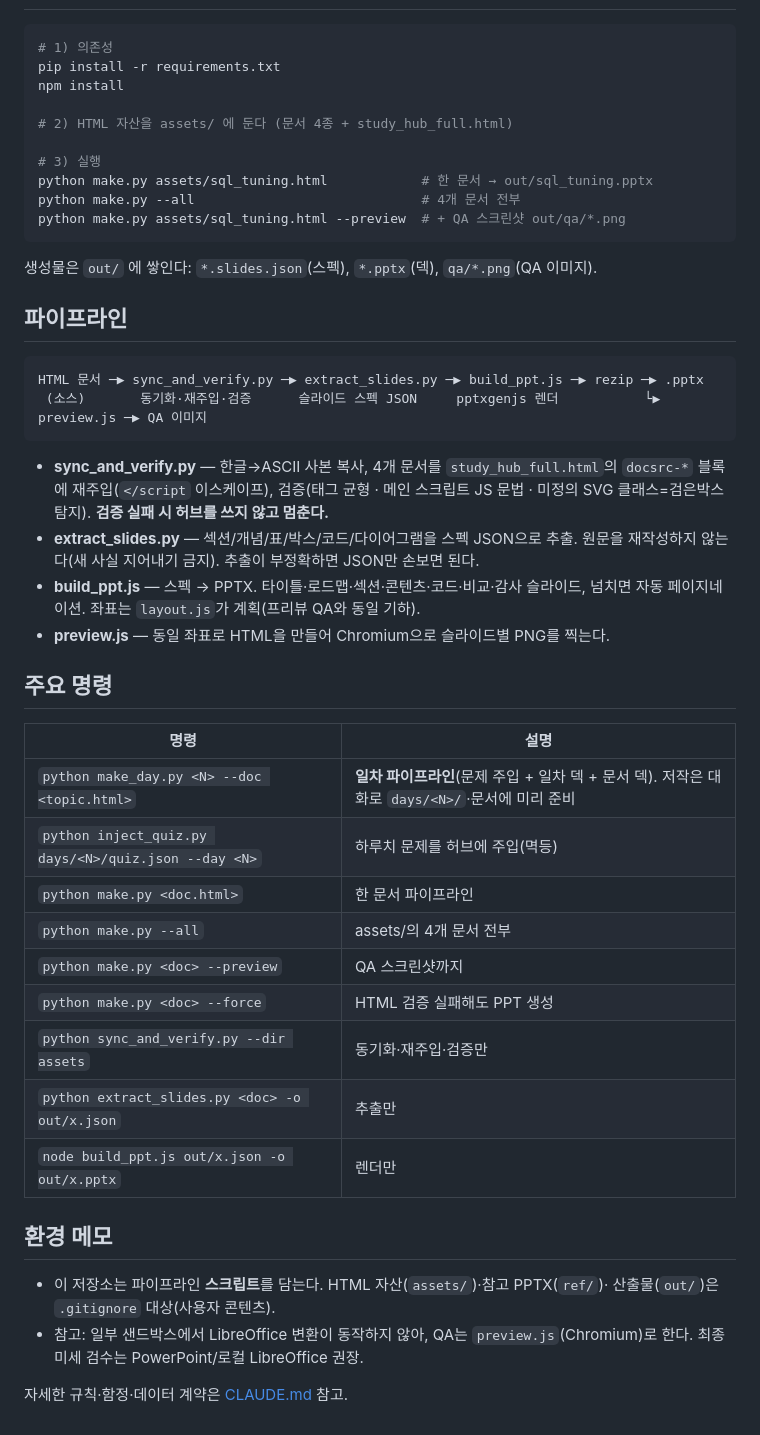
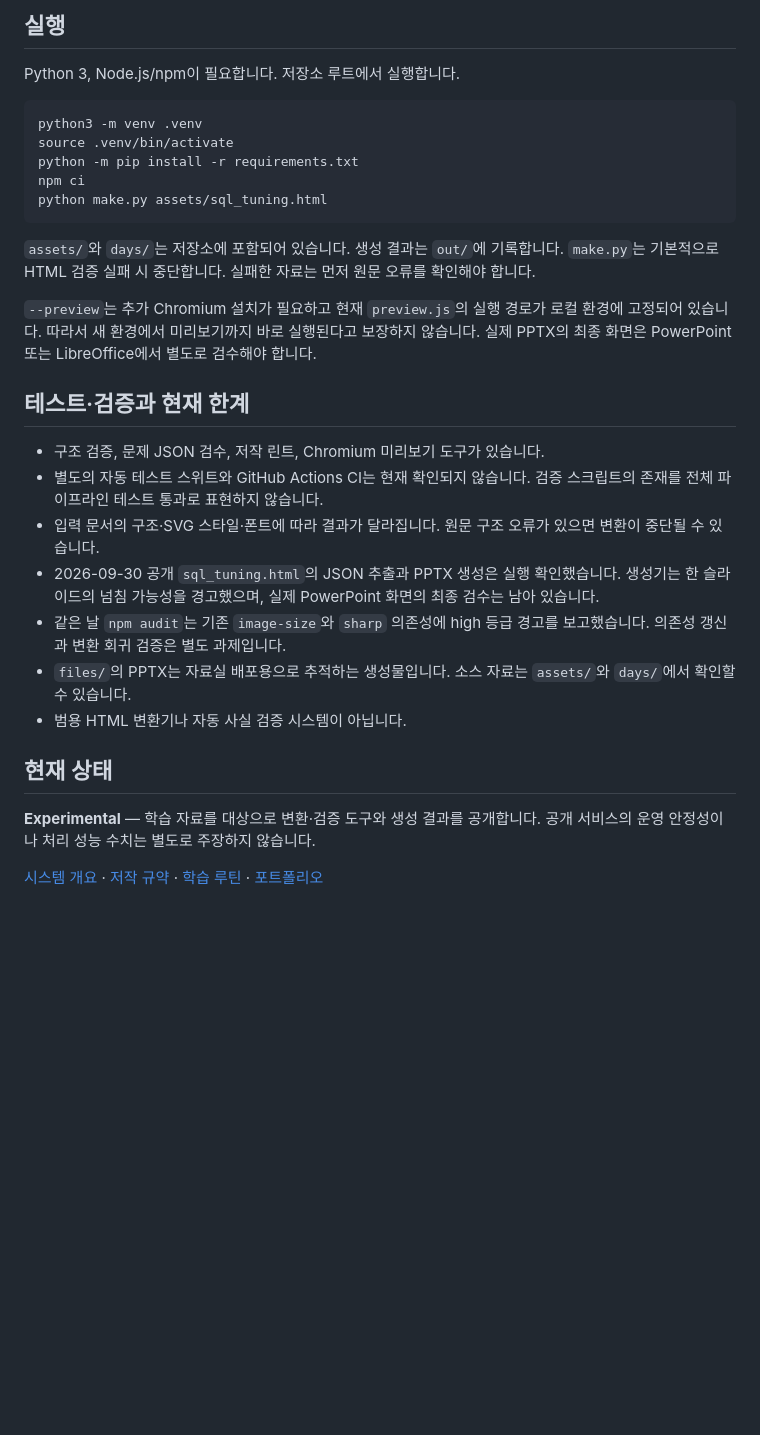
Before and after one commit to jokwangwon/ora-ppt-gen, a Markdown page: README.md, the part around one of its changes. Drawn GitHub-style; blank space fills up the shorter version.

Commit message:
docs: clarify project scope and verified implementation (#45)
Co-authored-by: kwangwon <tgdata200@gmail.com>

````diff
--- a/README.md
+++ b/README.md
@@ -9,54 +47,35 @@ Oracle DBA 부트캠프 학습 문서(HTML)를 **소스 오브 트루스**로
+## 실행
+
+Python 3, Node.js/npm이 필요합니다. 저장소 루트에서 실행합니다.
 
 ```bash
-# 1) 의존성
-pip install -r requirements.txt
-npm install
-
-# 2) HTML 자산을 assets/ 에 둔다 (문서 4종 + study_hub_full.html)
-
-# 3) 실행
-python make.py assets/sql_tuning.html            # 한 문서 → out/sql_tuning.pptx
-python make.py --all                             # 4개 문서 전부
-python make.py assets/sql_tuning.html --preview  # + QA 스크린샷 out/qa/*.png
+python3 -m venv .venv
+source .venv/bin/activate
+python -m pip install -r requirements.txt
+npm ci
+python make.py assets/sql_tuning.html
 ```
 
-생성물은 `out/` 에 쌓인다: `*.slides.json`(스펙), `*.pptx`(덱), `qa/*.png`(QA 이미지).
+`assets/`와 `days/`는 저장소에 포함되어 있습니다. 생성 결과는 `out/`에 기록합니다.
+`make.py`는 기본적으로 HTML 검증 실패 시 중단합니다. 실패한 자료는 먼저 원문 오류를 확인해야 합니다.
 
-## 파이프라인
+`--preview`는 추가 Chromium 설치가 필요하고 현재 `preview.js`의 실행 경로가 로컬 환경에 고정되어 있습니다.
+따라서 새 환경에서 미리보기까지 바로 실행된다고 보장하지 않습니다.
+실제 PPTX의 최종 화면은 PowerPoint 또는 LibreOffice에서 별도로 검수해야 합니다.
 
-```
-HTML 문서 ─▶ sync_and_verify.py ─▶ extract_slides.py ─▶ build_ppt.js ─▶ rezip ─▶ .pptx
- (소스)       동기화·재주입·검증      슬라이드 스펙 JSON     pptxgenjs 렌더           └▶ preview.js ─▶ QA 이미지
-```
+## 테스트·검증과 현재 한계
 
-- **sync_and_verify.py** — 한글→ASCII 사본 복사, 4개 문서를 `study_hub_full.html`의
-  `docsrc-*` 블록에 재주입(`</script` 이스케이프), 검증(태그 균형 · 메인 스크립트 JS
-  문법 · 미정의 SVG 클래스=검은박스 탐지). **검증 실패 시 허브를 쓰지 않고 멈춘다.**
-- **extract_slides.py** — 섹션/개념/표/박스/코드/다이어그램을 스펙 JSON으로 추출.
-  원문을 재작성하지 않는다(새 사실 지어내기 금지). 추출이 부정확하면 JSON만 손보면 된다.
-- **build_ppt.js** — 스펙 → PPTX. 타이틀·로드맵·섹션·콘텐츠·코드·비교·감사 슬라이드,
-  넘치면 자동 페이지네이션. 좌표는 `layout.js`가 계획(프리뷰 QA와 동일 기하).
-- **preview.js** — 동일 좌표로 HTML을 만들어 Chromium으로 슬라이드별 PNG를 찍는다.
+- 구조 검증, 문제 JSON 검수, 저작 린트, Chromium 미리보기 도구가 있습니다.
+- 별도의 자동 테스트 스위트와 GitHub Actions CI는 현재 확인되지 않습니다. 검증 스크립트의 존재를 전체 파이프라인 테스트 통과로 표현하지 않습니다.
+- 입력 문서의 구조·SVG 스타일·폰트에 따라 결과가 달라집니다. 원문 구조 오류가 있으면 변환이 중단될 수 있습니다.
+- 2026-09-30 공개 `sql_tuning.html`의 JSON 추출과 PPTX 생성은 실행 확인했습니다. 생성기는 한 슬라이드의 넘침 가능성을 경고했으며, 실제 PowerPoint 화면의 최종 검수는 남아 있습니다.
+- 같은 날 `npm audit`는 기존 `image-size`와 `sharp` 의존성에 high 등급 경고를 보고했습니다. 의존성 갱신과 변환 회귀 검증은 별도 과제입니다.
+- `files/`의 PPTX는 자료실 배포용으로 추적하는 생성물입니다. 소스 자료는 `assets/`와 `days/`에서 확인할 수 있습니다.
+- 범용 HTML 변환기나 자동 사실 검증 시스템이 아닙니다.
 
-## 주요 명령
+## 현재 상태
 
-| 명령 | 설명 |
-|------|------|
-| `python make_day.py <N> --doc <topic.html>` | **일차 파이프라인**(문제 주입 + 일차 덱 + 문서 덱). 저작은 대화로 `days/<N>/`·문서에 미리 준비 |
-| `python inject_quiz.py days/<N>/quiz.json --day <N>` | 하루치 문제를 허브에 주입(멱등) |
-| `python make.py <doc.html>` | 한 문서 파이프라인 |
-| `python make.py --all` | assets/의 4개 문서 전부 |
-| `python make.py <doc> --preview` | QA 스크린샷까지 |
-| `python make.py <doc> --force` | HTML 검증 실패해도 PPT 생성 |
-| `python sync_and_verify.py --dir assets` | 동기화·재주입·검증만 |
-| `python extract_slides.py <doc> -o out/x.json` | 추출만 |
-| `node build_ppt.js out/x.json -o out/x.pptx` | 렌더만 |
+**Experimental** — 학습 자료를 대상으로 변환·검증 도구와 생성 결과를 공개합니다.
+공개 서비스의 운영 안정성이나 처리 성능 수치는 별도로 주장하지 않습니다.
 
-## 환경 메모
-
-- 이 저장소는 파이프라인 **스크립트**를 담는다. HTML 자산(`assets/`)·참고 PPTX(`ref/`)·
-  산출물(`out/`)은 `.gitignore` 대상(사용자 콘텐츠).
-- 참고: 일부 샌드박스에서 LibreOffice 변환이 동작하지 않아, QA는 `preview.js`(Chromium)로
-  한다. 최종 미세 검수는 PowerPoint/로컬 LibreOffice 권장.
-
-자세한 규칙·함정·데이터 계약은 [CLAUDE.md](CLAUDE.md) 참고.
+[시스템 개요](docs/SYSTEM_OVERVIEW.md) · [저작 규약](AUTHORING.md) · [학습 루틴](docs/STUDY_ROUTINE.md) · [포트폴리오](https://gwangwon.dev)
````
Also changed, not shown: other parts of README.md (+43 -5 lines).
